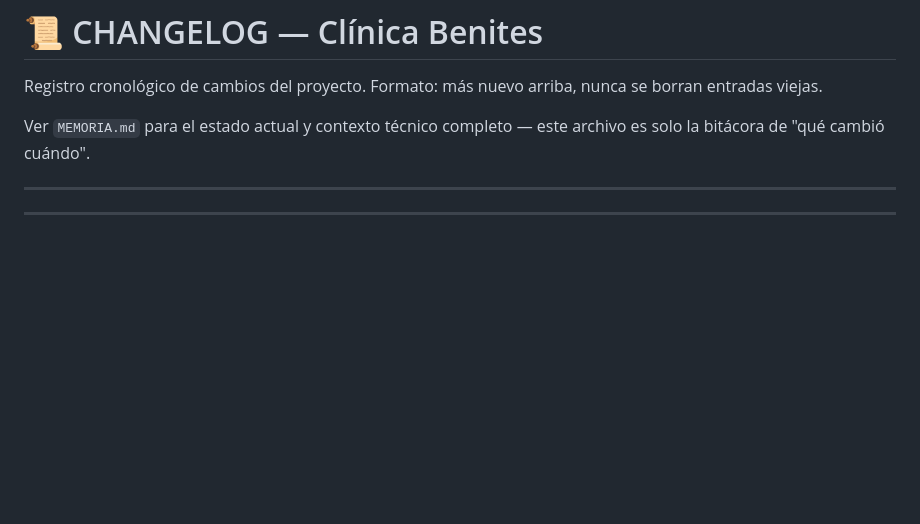
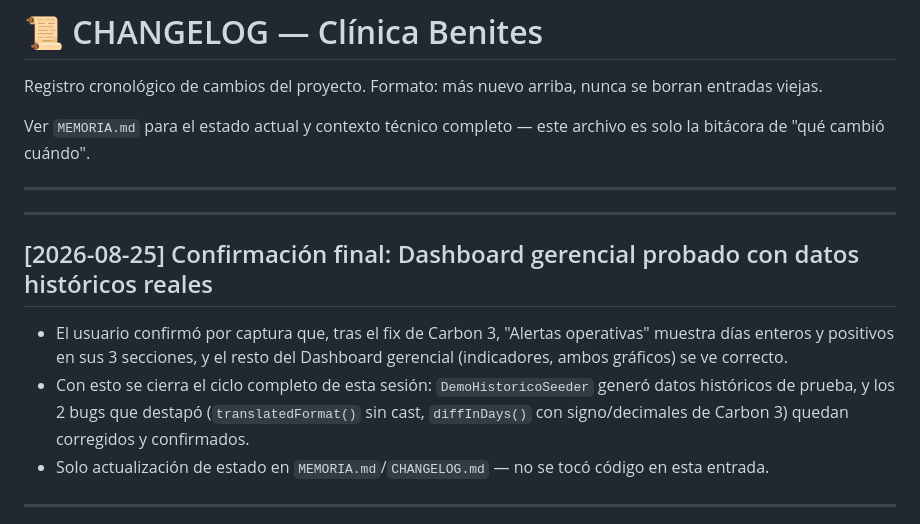
Before and after one commit to isra16class-byte/clinica-benites, a Markdown page: CHANGELOG.md, the part around the change. Rendered like a GitHub page; blank space fills up the shorter version.

```diff
--- a/CHANGELOG.md
+++ b/CHANGELOG.md
@@ -5,6 +5,14 @@ Registro cronológico de cambios del proyecto. Formato: más nuevo arriba, nunca
 Ver `MEMORIA.md` para el estado actual y contexto técnico completo — este archivo es solo la bitácora de "qué cambió cuándo".
 
 ---
+
+---
+
+## [2026-08-25] Confirmación final: Dashboard gerencial probado con datos históricos reales
+
+- El usuario confirmó por captura que, tras el fix de Carbon 3, "Alertas operativas" muestra días enteros y positivos en sus 3 secciones, y el resto del Dashboard gerencial (indicadores, ambos gráficos) se ve correcto.
+- Con esto se cierra el ciclo completo de esta sesión: `DemoHistoricoSeeder` generó datos históricos de prueba, y los 2 bugs que destapó (`translatedFormat()` sin cast, `diffInDays()` con signo/decimales de Carbon 3) quedan corregidos y confirmados.
+- Solo actualización de estado en `MEMORIA.md`/`CHANGELOG.md` — no se tocó código en esta entrada.
 
 ---
 
```
Also changed, not shown: MEMORIA.md (+3 -1 lines).
